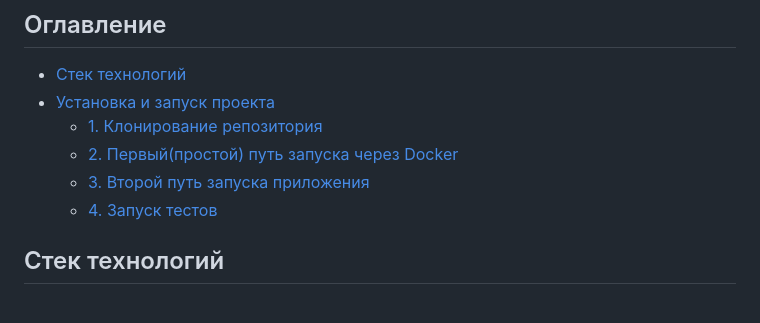
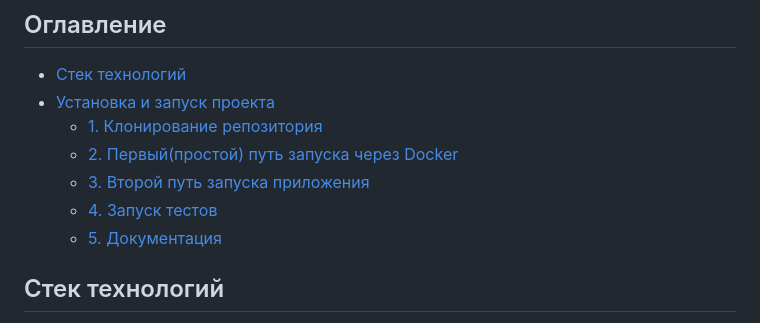
Before and after one commit to BackLagg/Refs_app, a Markdown page: README.md, the part around the change. Rendered like a GitHub page.

Commit message:
добавление readme

```diff
--- a/README.md
+++ b/README.md
@@ -10,6 +10,7 @@
   - [2. Первый(простой) путь запуска через Docker](#2-первыйпростой-путь-запуска-через-docker)
   - [3. Второй путь запуска приложения](#3-второй-путь-запуска-приложения)
   - [4. Запуск тестов](#4-запуск-тестов)
+  - [5. Документация](#5-документация)
 
 ## Стек технологий
 
```
